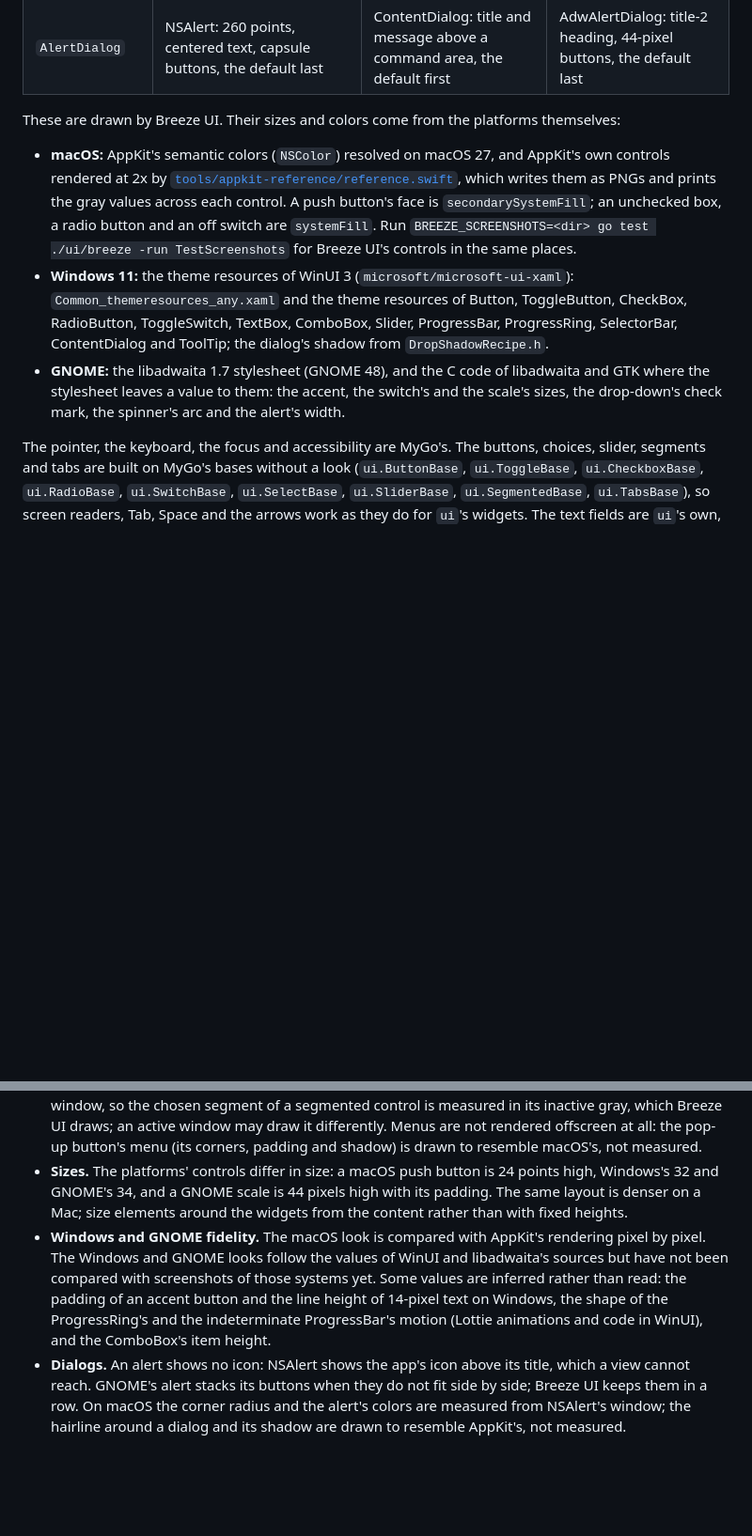
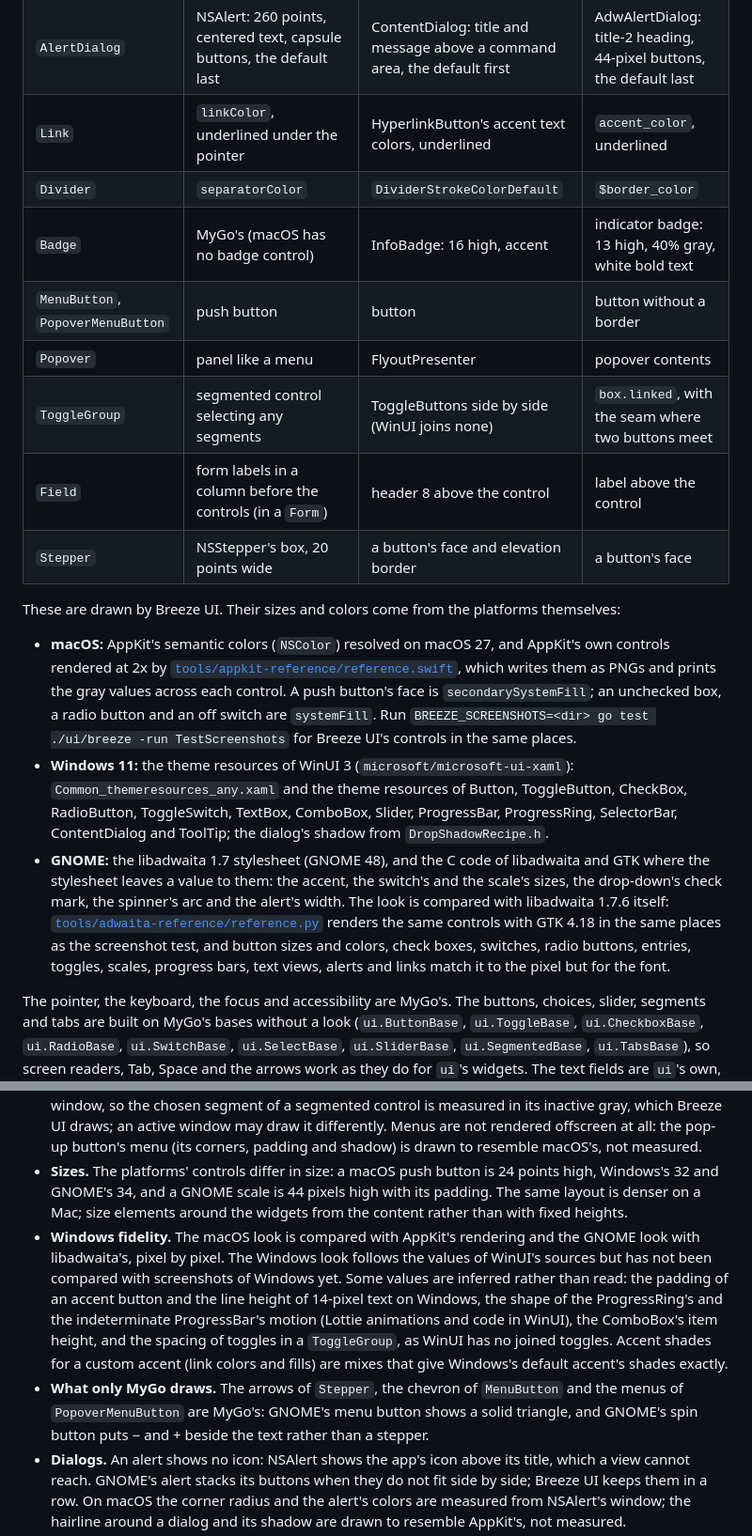
Before and after one commit to yldm-tech/mygo-breeze-ui, a Markdown page: docs/breeze-ui.md, 2 parts joined by grey strips. Shown at 94% size. Drawn GitHub-style; blank space fills up the shorter version.

```diff
--- a/docs/breeze-ui.md
+++ b/docs/breeze-ui.md
@@ -59,12 +59,20 @@ go run ./examples/breeze-ui
 | `Tabs` | tab view, drawn as a segmented control | SelectorBar | notebook tabs with the accent line |
 | `Modal` | sheet with a window's shadow, the window behind not dimmed | ContentDialog over the smoke layer | floating AdwDialog over the dimmed window |
 | `AlertDialog` | NSAlert: 260 points, centered text, capsule buttons, the default last | ContentDialog: title and message above a command area, the default first | AdwAlertDialog: title-2 heading, 44-pixel buttons, the default last |
+| `Link` | `linkColor`, underlined under the pointer | HyperlinkButton's accent text colors, underlined | `accent_color`, underlined |
+| `Divider` | `separatorColor` | `DividerStrokeColorDefault` | `$border_color` |
+| `Badge` | MyGo's (macOS has no badge control) | InfoBadge: 16 high, accent | indicator badge: 13 high, 40% gray, white bold text |
+| `MenuButton`, `PopoverMenuButton` | push button | button | button without a border |
+| `Popover` | panel like a menu | FlyoutPresenter | popover contents |
+| `ToggleGroup` | segmented control selecting any segments | ToggleButtons side by side (WinUI joins none) | `box.linked`, with the seam where two buttons meet |
+| `Field` | form labels in a column before the controls (in a `Form`) | header 8 above the control | label above the control |
+| `Stepper` | NSStepper's box, 20 points wide | a button's face and elevation border | a button's face |
 
 These are drawn by Breeze UI. Their sizes and colors come from the platforms themselves:
 
 - **macOS:** AppKit's semantic colors (`NSColor`) resolved on macOS 27, and AppKit's own controls rendered at 2x by [`tools/appkit-reference/reference.swift`](../tools/appkit-reference/reference.swift), which writes them as PNGs and prints the gray values across each control. A push button's face is `secondarySystemFill`; an unchecked box, a radio button and an off switch are `systemFill`. Run `BREEZE_SCREENSHOTS=<dir> go test ./ui/breeze -run TestScreenshots` for Breeze UI's controls in the same places.
 - **Windows 11:** the theme resources of WinUI 3 (`microsoft/microsoft-ui-xaml`): `Common_themeresources_any.xaml` and the theme resources of Button, ToggleButton, CheckBox, RadioButton, ToggleSwitch, TextBox, ComboBox, Slider, ProgressBar, ProgressRing, SelectorBar, ContentDialog and ToolTip; the dialog's shadow from `DropShadowRecipe.h`.
-- **GNOME:** the libadwaita 1.7 stylesheet (GNOME 48), and the C code of libadwaita and GTK where the stylesheet leaves a value to them: the accent, the switch's and the scale's sizes, the drop-down's check mark, the spinner's arc and the alert's width.
+- **GNOME:** the libadwaita 1.7 stylesheet (GNOME 48), and the C code of libadwaita and GTK where the stylesheet leaves a value to them: the accent, the switch's and the scale's sizes, the drop-down's check mark, the spinner's arc and the alert's width. The look is compared with libadwaita 1.7.6 itself: [`tools/adwaita-reference/reference.py`](../tools/adwaita-reference/reference.py) renders the same controls with GTK 4.18 in the same places as the screenshot test, and button sizes and colors, check boxes, switches, radio buttons, entries, toggles, scales, progress bars, text views, alerts and links match it to the pixel but for the font.
 
 The pointer, the keyboard, the focus and accessibility are MyGo's. The buttons, choices, slider, segments and tabs are built on MyGo's bases without a look (`ui.ButtonBase`, `ui.ToggleBase`, `ui.CheckboxBase`, `ui.RadioBase`, `ui.SwitchBase`, `ui.SelectBase`, `ui.SliderBase`, `ui.SegmentedBase`, `ui.TabsBase`), so screen readers, Tab, Space and the arrows work as they do for `ui`'s widgets. The text fields are `ui`'s own, with the box around their text drawn by the platform, so editing, input methods, the search field's clear button and Escape are MyGo's. `Disabled(true)` grays a widget out: MyGo draws disabled elements at half opacity, which is how AppKit and libadwaita draw them. WinUI has disabled colors of its own instead (a lighter fill and `TextFillColorDisabled`), which Breeze UI does not draw yet; half opacity comes close to them.
 
@@ -107,7 +115,8 @@ Like MyGo's default theme it follows the desktop's preferences:
 - **Inactive windows.** AppKit draws an inactive window's checked boxes, chosen radio buttons, on switches and default button in gray. MyGo v0.7.4 does not tell a view whether its window is active, so Breeze UI always draws the active look.
 - **What AppKit would not render offscreen.** The reference tool renders AppKit's controls in an inactive window, so the chosen segment of a segmented control is measured in its inactive gray, which Breeze UI draws; an active window may draw it differently. Menus are not rendered offscreen at all: the pop-up button's menu (its corners, padding and shadow) is drawn to resemble macOS's, not measured.
 - **Sizes.** The platforms' controls differ in size: a macOS push button is 24 points high, Windows's 32 and GNOME's 34, and a GNOME scale is 44 pixels high with its padding. The same layout is denser on a Mac; size elements around the widgets from the content rather than with fixed heights.
-- **Windows and GNOME fidelity.** The macOS look is compared with AppKit's rendering pixel by pixel. The Windows and GNOME looks follow the values of WinUI and libadwaita's sources but have not been compared with screenshots of those systems yet. Some values are inferred rather than read: the padding of an accent button and the line height of 14-pixel text on Windows, the shape of the ProgressRing's and the indeterminate ProgressBar's motion (Lottie animations and code in WinUI), and the ComboBox's item height.
+- **Windows fidelity.** The macOS look is compared with AppKit's rendering and the GNOME look with libadwaita's, pixel by pixel. The Windows look follows the values of WinUI's sources but has not been compared with screenshots of Windows yet. Some values are inferred rather than read: the padding of an accent button and the line height of 14-pixel text on Windows, the shape of the ProgressRing's and the indeterminate ProgressBar's motion (Lottie animations and code in WinUI), the ComboBox's item height, and the spacing of toggles in a `ToggleGroup`, as WinUI has no joined toggles. Accent shades for a custom accent (link colors and fills) are mixes that give Windows's default accent's shades exactly.
+- **What only MyGo draws.** The arrows of `Stepper`, the chevron of `MenuButton` and the menus of `PopoverMenuButton` are MyGo's: GNOME's menu button shows a solid triangle, and GNOME's spin button puts − and + beside the text rather than a stepper.
 - **Dialogs.** An alert shows no icon: NSAlert shows the app's icon above its title, which a view cannot reach. GNOME's alert stacks its buttons when they do not fit side by side; Breeze UI keeps them in a row. On macOS the corner radius and the alert's colors are measured from NSAlert's window; the hairline around a dialog and its shadow are drawn to resemble AppKit's, not measured.
 - **Errors on text fields.** The platforms' text fields draw their own borders and focus, so a field's `Error` does not turn its border red as `ui`'s fields do.
 - **Icons and fonts.** Breeze UI ships no SF Symbols, Segoe Fluent Icons or Adwaita icons: check marks, chevrons and arrows are drawn as paths, and the search field's magnifying glass is MyGo's. Text uses the system's font (`Font: ""`).
```
Also changed, not shown: other parts of docs/breeze-ui.md (+1 -1 lines), README.md (+1 -1 lines), README.zh-CN.md (+1 -1 lines), docs/assets/gallery-dark.png, docs/assets/gallery-light.png.
